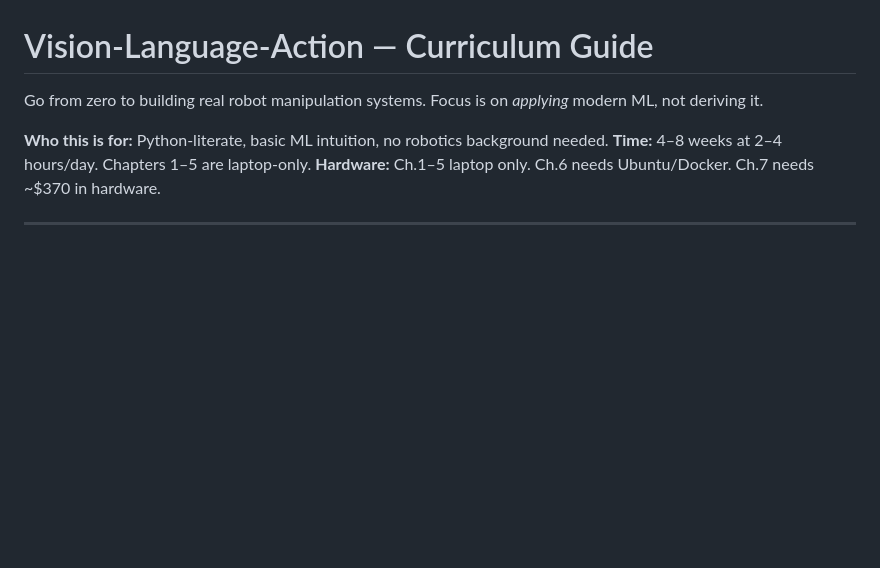
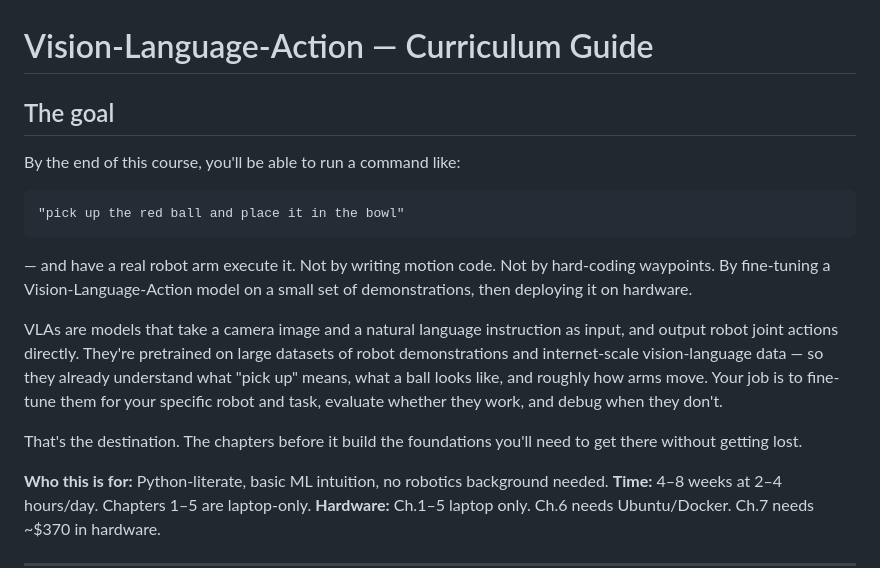
Before and after one commit to unltd0/bit2atms, a Markdown page: courses/vla/README.md, the part around the change. Rendered like a GitHub page; blank space fills up the shorter version.

Commit message:
docs(vla): add goal section to curriculum guide — VLA end goal with concrete example
Co-Authored-By: Claude Sonnet 4.6 <noreply@anthropic.com>

````diff
--- a/courses/vla/README.md
+++ b/courses/vla/README.md
@@ -1,7 +1,18 @@
 # Vision-Language-Action — Curriculum Guide
 
-Go from zero to building real robot manipulation systems. Focus is on *applying* modern ML,
-not deriving it.
+## The goal
+
+By the end of this course, you'll be able to run a command like:
+
+```
+"pick up the red ball and place it in the bowl"
+```
+
+— and have a real robot arm execute it. Not by writing motion code. Not by hard-coding waypoints. By fine-tuning a Vision-Language-Action model on a small set of demonstrations, then deploying it on hardware.
+
+VLAs are models that take a camera image and a natural language instruction as input, and output robot joint actions directly. They're pretrained on large datasets of robot demonstrations and internet-scale vision-language data — so they already understand what "pick up" means, what a ball looks like, and roughly how arms move. Your job is to fine-tune them for your specific robot and task, evaluate whether they work, and debug when they don't.
+
+That's the destination. The chapters before it build the foundations you'll need to get there without getting lost.
 
 **Who this is for:** Python-literate, basic ML intuition, no robotics background needed.
 **Time:** 4–8 weeks at 2–4 hours/day. Chapters 1–5 are laptop-only.
````
